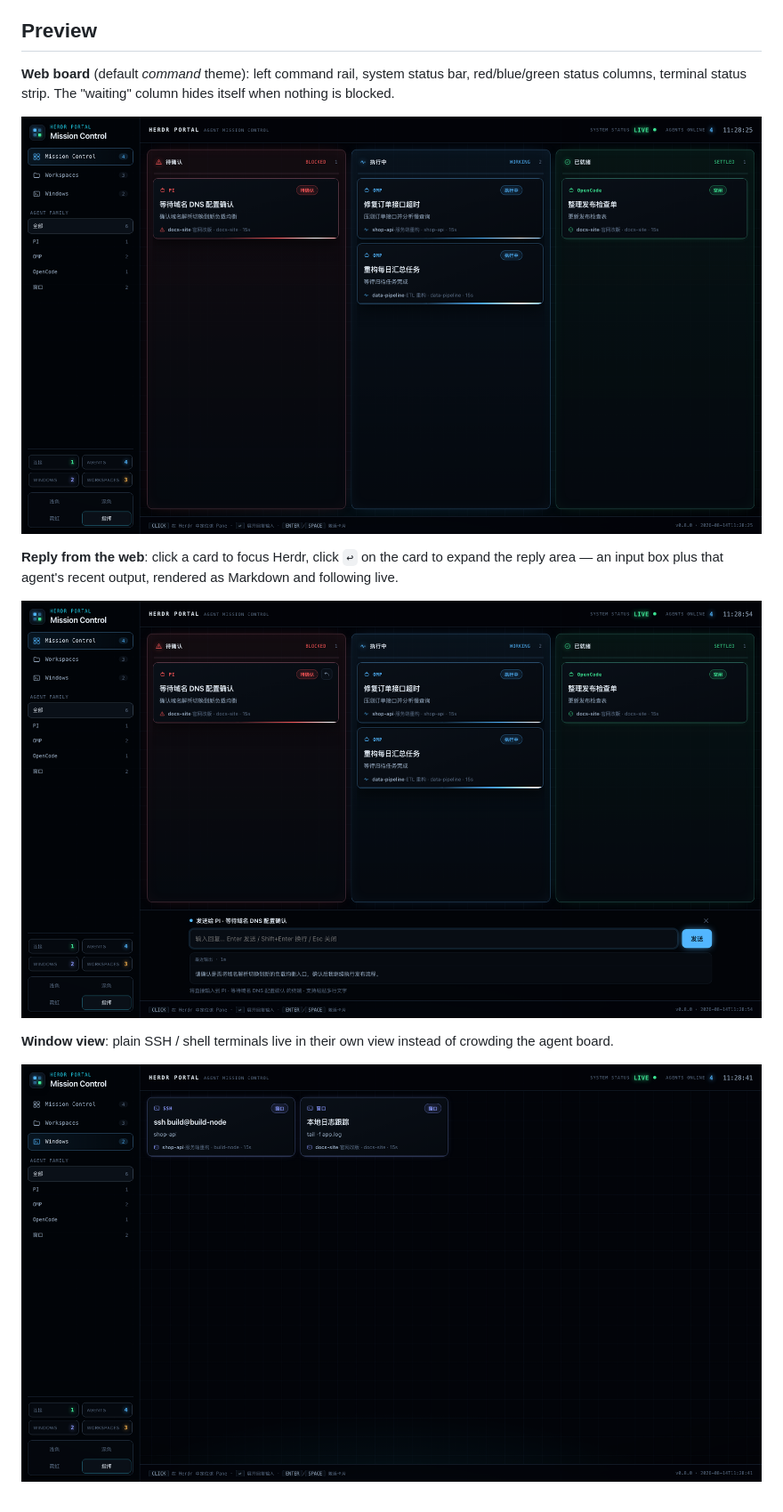
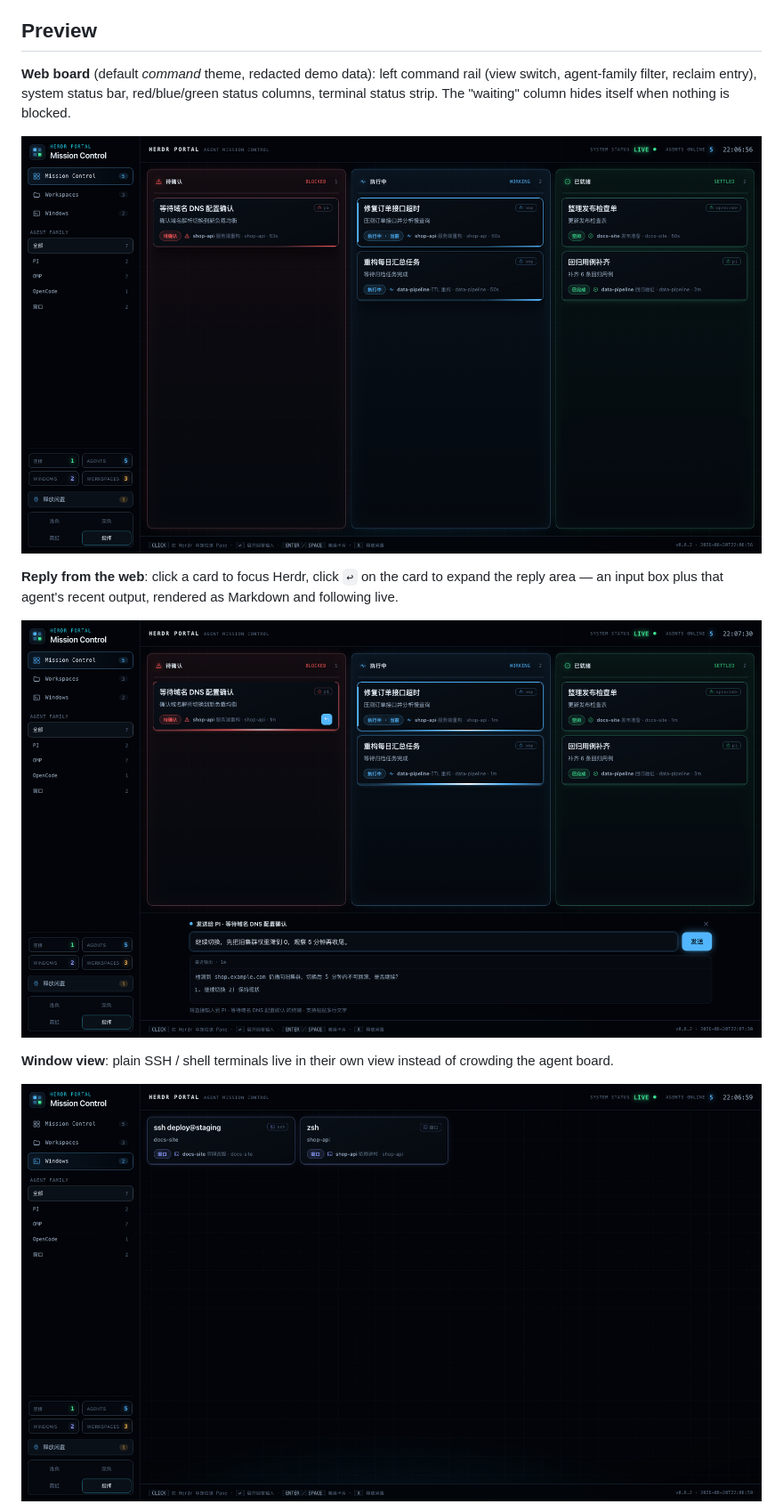
Before and after one commit to loofare/herdr-portal, a Markdown page: README.md, the part around the change printed below. Shown: that part at 89% size. GitHub-like rendering; pictures changed too: assets/web-board.png, assets/web-reply.png, assets/web-windows.png.

```diff
--- a/README.md
+++ b/README.md
@@ -25,7 +25,7 @@ No window switching, no mouse hunt, no "which tab was that agent in again". `Ctr
 
 ## Preview
 
-**Web board** (default *command* theme): left command rail, system status bar, red/blue/green status columns, terminal status strip. The "waiting" column hides itself when nothing is blocked.
+**Web board** (default *command* theme, redacted demo data): left command rail (view switch, agent-family filter, reclaim entry), system status bar, red/blue/green status columns, terminal status strip. The "waiting" column hides itself when nothing is blocked.
 
 ![web board](assets/web-board.png)
 
```
Also changed, not shown: other parts of README.md (+4 -0 lines), README.zh-CN.md (+5 -1 lines), assets/banner.png, assets/web-cleanup.png (added).
